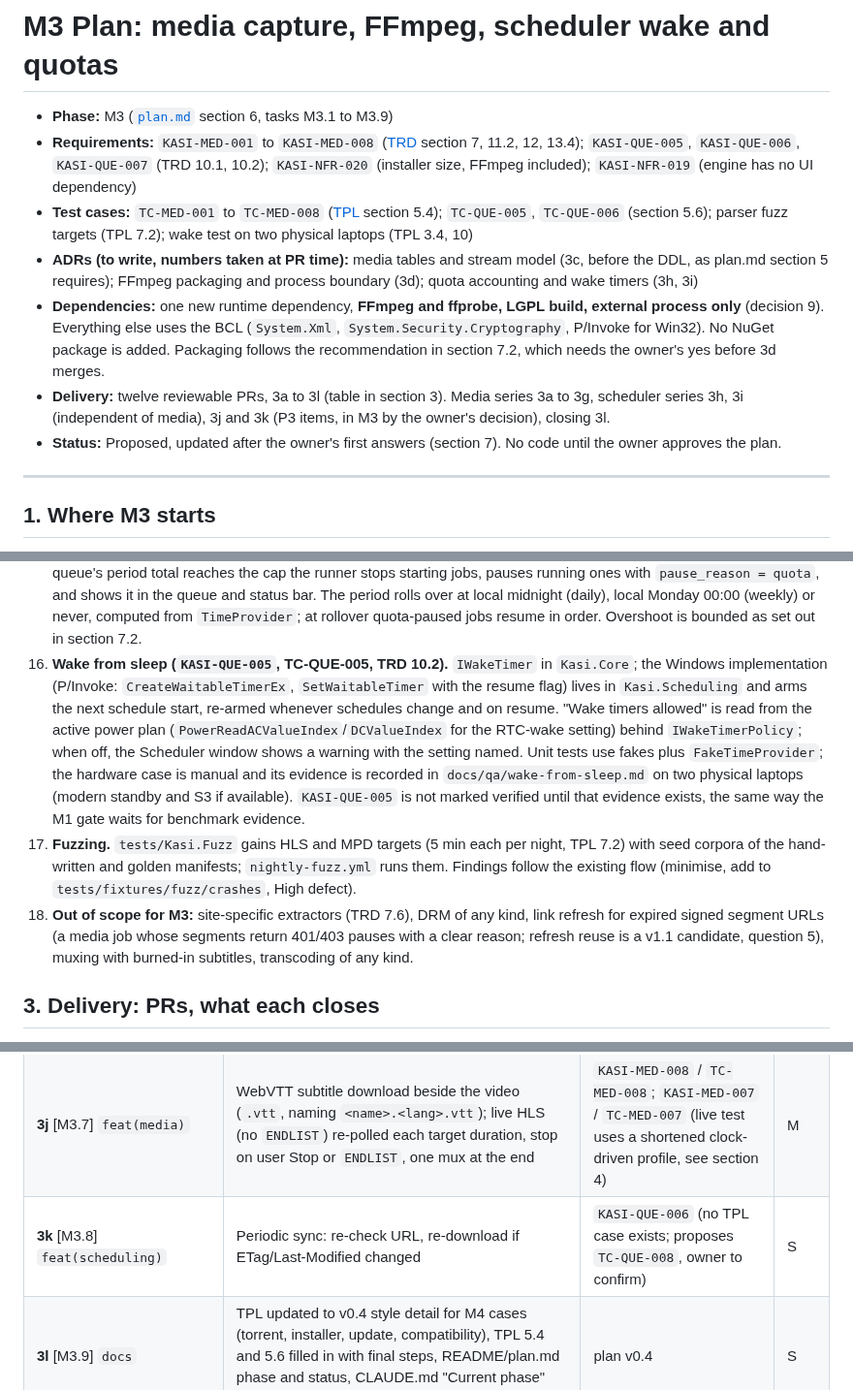
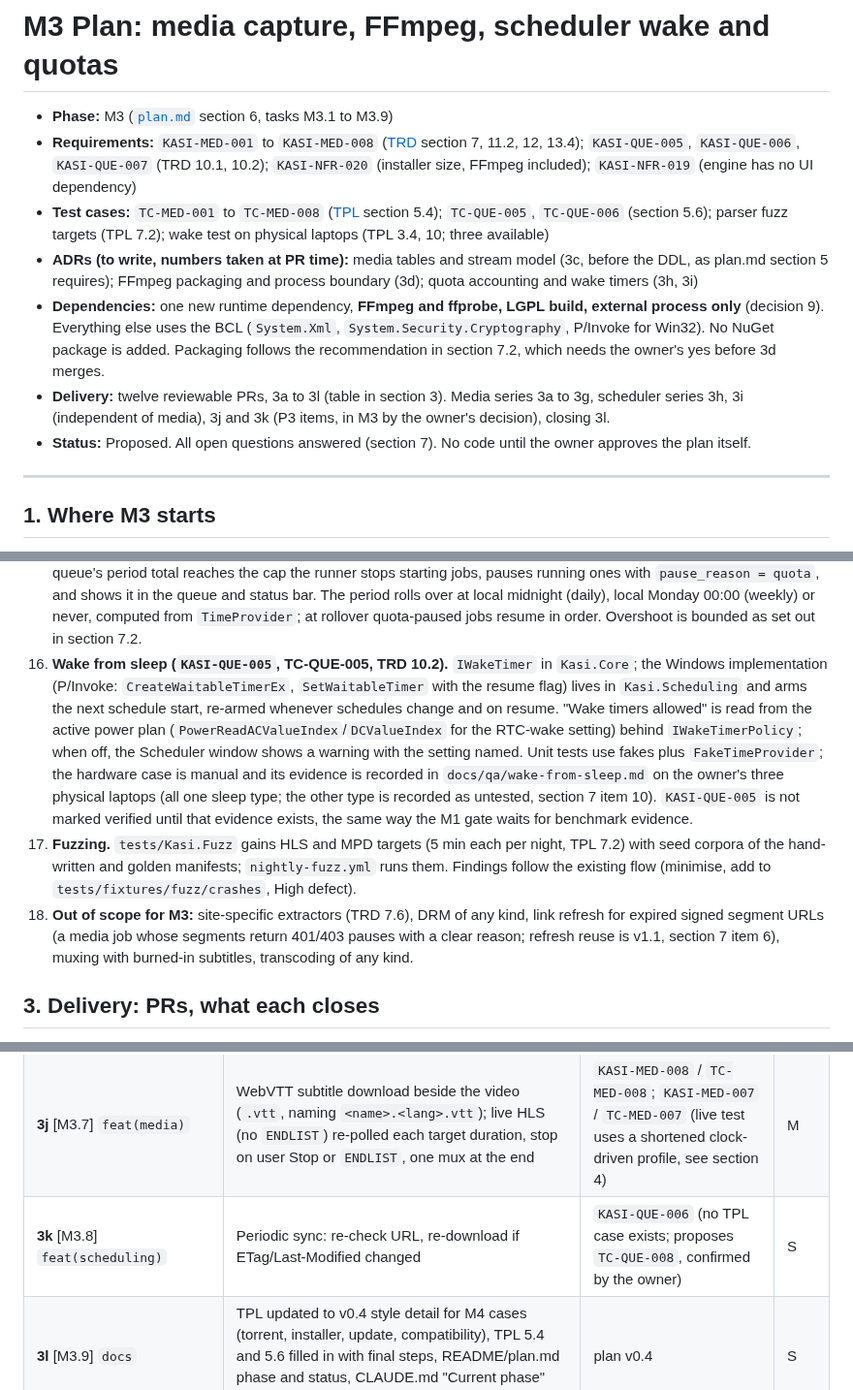
Before and after one commit to emartsoft/kasi-dm, a Markdown page: docs/plans/m3.md, 3 parts joined by grey strips. Shown at 97% size. Drawn GitHub-style.

```diff
--- a/docs/plans/m3.md
+++ b/docs/plans/m3.md
@@ -2,11 +2,11 @@
 
 - **Phase:** M3 ([`plan.md`](../../plan.md) section 6, tasks M3.1 to M3.9)
 - **Requirements:** `KASI-MED-001` to `KASI-MED-008` ([TRD](../specs/KASI-TRD-2026-001.md) section 7, 11.2, 12, 13.4); `KASI-QUE-005`, `KASI-QUE-006`, `KASI-QUE-007` (TRD 10.1, 10.2); `KASI-NFR-020` (installer size, FFmpeg included); `KASI-NFR-019` (engine has no UI dependency)
-- **Test cases:** `TC-MED-001` to `TC-MED-008` ([TPL](../specs/KASI-TPL-2026-001.md) section 5.4); `TC-QUE-005`, `TC-QUE-006` (section 5.6); parser fuzz targets (TPL 7.2); wake test on two physical laptops (TPL 3.4, 10)
+- **Test cases:** `TC-MED-001` to `TC-MED-008` ([TPL](../specs/KASI-TPL-2026-001.md) section 5.4); `TC-QUE-005`, `TC-QUE-006` (section 5.6); parser fuzz targets (TPL 7.2); wake test on physical laptops (TPL 3.4, 10; three available)
 - **ADRs (to write, numbers taken at PR time):** media tables and stream model (3c, before the DDL, as plan.md section 5 requires); FFmpeg packaging and process boundary (3d); quota accounting and wake timers (3h, 3i)
 - **Dependencies:** one new runtime dependency, **FFmpeg and ffprobe, LGPL build, external process only** (decision 9). Everything else uses the BCL (`System.Xml`, `System.Security.Cryptography`, P/Invoke for Win32). No NuGet package is added. Packaging follows the recommendation in section 7.2, which needs the owner's yes before 3d merges.
 - **Delivery:** twelve reviewable PRs, 3a to 3l (table in section 3). Media series 3a to 3g, scheduler series 3h, 3i (independent of media), 3j and 3k (P3 items, in M3 by the owner's decision), closing 3l.
-- **Status:** Proposed, updated after the owner's first answers (section 7). No code until the owner approves the plan.
+- **Status:** Proposed. All open questions answered (section 7). No code until the owner approves the plan itself.
 
 ---
 
@@ -48,9 +48,9 @@ What exists today (checked against `main` at `c36afac`):
 13. **Where the quality list is shown.** The popup lists detected streams (one line each); the quality list, size, format and subtitles are the **Kasi media picker** (TRD 12), because the engine does the parsing with the page's cookies. `captureMedia` therefore leads to: loader → refuse (toast) or picker → job. Default selection is the highest video at or below the preferred maximum (setting, default 1080p) with the best matching audio.
 14. **Protocol changes are additive, optional, `v` stays 1** (ADR 0016 versioning). Proposed in 3e: `captureMedia.origin` (optional string), `mediaDetected.thumbnailUrl` optional (from `video.poster` or `og:image`), `mediaDetected.contentType` optional, and a defined reply (`ok`, or the existing `error`) for both messages. A general request-header pass-through is deliberately **not** proposed (cookies, referrer, user agent and origin cover real sites; more would widen the secret surface). Schema, `IpcValidator`, C# records and TS types change together; the schema test (`Kasi.Ipc.Tests`) and the TS contract test must pass.
 15. **Quota (`KASI-QUE-007`, `TC-QUE-006`).** The column `queue.quota_bytes`/`quota_reset` exists. New table `queue_usage` (queue, period start UTC, bytes) holds consumption; the engine reports bytes written per job (media segments and HTTP chunks alike) through a Core-level counter interface that `Kasi.Scheduling` consumes. When a queue's period total reaches the cap the runner stops starting jobs, pauses running ones with `pause_reason = quota`, and shows it in the queue and status bar. The period rolls over at local midnight (daily), local Monday 00:00 (weekly) or never, computed from `TimeProvider`; at rollover quota-paused jobs resume in order. Overshoot is bounded as set out in section 7.2.
-16. **Wake from sleep (`KASI-QUE-005`, TC-QUE-005, TRD 10.2).** `IWakeTimer` in `Kasi.Core`; the Windows implementation (P/Invoke: `CreateWaitableTimerEx`, `SetWaitableTimer` with the resume flag) lives in `Kasi.Scheduling` and arms the next schedule start, re-armed whenever schedules change and on resume. "Wake timers allowed" is read from the active power plan (`PowerReadACValueIndex`/`DCValueIndex` for the RTC-wake setting) behind `IWakeTimerPolicy`; when off, the Scheduler window shows a warning with the setting named. Unit tests use fakes plus `FakeTimeProvider`; the hardware case is manual and its evidence is recorded in `docs/qa/wake-from-sleep.md` on two physical laptops (modern standby and S3 if available). `KASI-QUE-005` is not marked verified until that evidence exists, the same way the M1 gate waits for benchmark evidence.
+16. **Wake from sleep (`KASI-QUE-005`, TC-QUE-005, TRD 10.2).** `IWakeTimer` in `Kasi.Core`; the Windows implementation (P/Invoke: `CreateWaitableTimerEx`, `SetWaitableTimer` with the resume flag) lives in `Kasi.Scheduling` and arms the next schedule start, re-armed whenever schedules change and on resume. "Wake timers allowed" is read from the active power plan (`PowerReadACValueIndex`/`DCValueIndex` for the RTC-wake setting) behind `IWakeTimerPolicy`; when off, the Scheduler window shows a warning with the setting named. Unit tests use fakes plus `FakeTimeProvider`; the hardware case is manual and its evidence is recorded in `docs/qa/wake-from-sleep.md` on the owner's three physical laptops (all one sleep type; the other type is recorded as untested, section 7 item 10). `KASI-QUE-005` is not marked verified until that evidence exists, the same way the M1 gate waits for benchmark evidence.
 17. **Fuzzing.** `tests/Kasi.Fuzz` gains HLS and MPD targets (5 min each per night, TPL 7.2) with seed corpora of the hand-written and golden manifests; `nightly-fuzz.yml` runs them. Findings follow the existing flow (minimise, add to `tests/fixtures/fuzz/crashes`, High defect).
-18. **Out of scope for M3:** site-specific extractors (TRD 7.6), DRM of any kind, link refresh for expired signed segment URLs (a media job whose segments return 401/403 pauses with a clear reason; refresh reuse is a v1.1 candidate, question 5), muxing with burned-in subtitles, transcoding of any kind.
+18. **Out of scope for M3:** site-specific extractors (TRD 7.6), DRM of any kind, link refresh for expired signed segment URLs (a media job whose segments return 401/403 pauses with a clear reason; refresh reuse is v1.1, section 7 item 6), muxing with burned-in subtitles, transcoding of any kind.
 
 ## 3. Delivery: PRs, what each closes
 
@@ -68,7 +68,7 @@ Scopes follow CONTRIBUTING.md (`media`, `app`, `ipc`, `data`, `engine`, `schedul
 | **3h** [M3.8] `feat(scheduling,data)` | `queue_usage` migration, byte counter seam, quota enforcement, rollover (daily/weekly/never) on `TimeProvider`, pause reason, resume at rollover, quota editor in the Scheduler window, status text | `KASI-QUE-007`, `TC-QUE-006` | M |
 | **3i** [M3.8] `feat(scheduling,app)` | `IWakeTimer` + Win32 implementation, wake-allowed policy check and UI warning, re-arm on schedule change and resume; hardware checklist `docs/qa/wake-from-sleep.md` | `KASI-QUE-005` code complete; `TC-QUE-005` closes on hardware evidence | M |
 | **3j** [M3.7] `feat(media)` | WebVTT subtitle download beside the video (`.vtt`, naming `<name>.<lang>.vtt`); live HLS (no `ENDLIST`) re-polled each target duration, stop on user Stop or `ENDLIST`, one mux at the end | `KASI-MED-008` / `TC-MED-008`; `KASI-MED-007` / `TC-MED-007` (live test uses a shortened clock-driven profile, see section 4) | M |
-| **3k** [M3.8] `feat(scheduling)` | Periodic sync: re-check URL, re-download if ETag/Last-Modified changed | `KASI-QUE-006` (no TPL case exists; proposes `TC-QUE-008`, owner to confirm) | S |
+| **3k** [M3.8] `feat(scheduling)` | Periodic sync: re-check URL, re-download if ETag/Last-Modified changed | `KASI-QUE-006` (no TPL case exists; proposes `TC-QUE-008`, confirmed by the owner) | S |
 | **3l** [M3.9] `docs` | TPL updated to v0.4 style detail for M4 cases (torrent, installer, update, compatibility), TPL 5.4 and 5.6 filled in with final steps, README/plan.md phase and status, CLAUDE.md "Current phase" line | plan v0.4 | S |
 
 ## 4. Tests per PR
```
Also changed, not shown: other parts of docs/plans/m3.md (+22 -30 lines).
